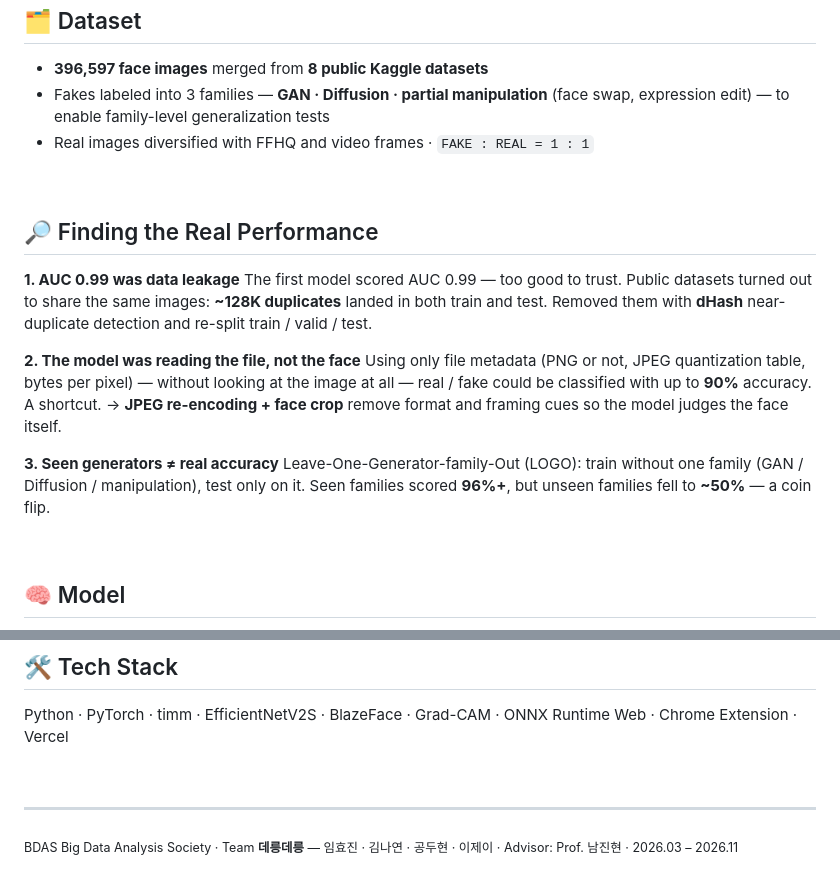
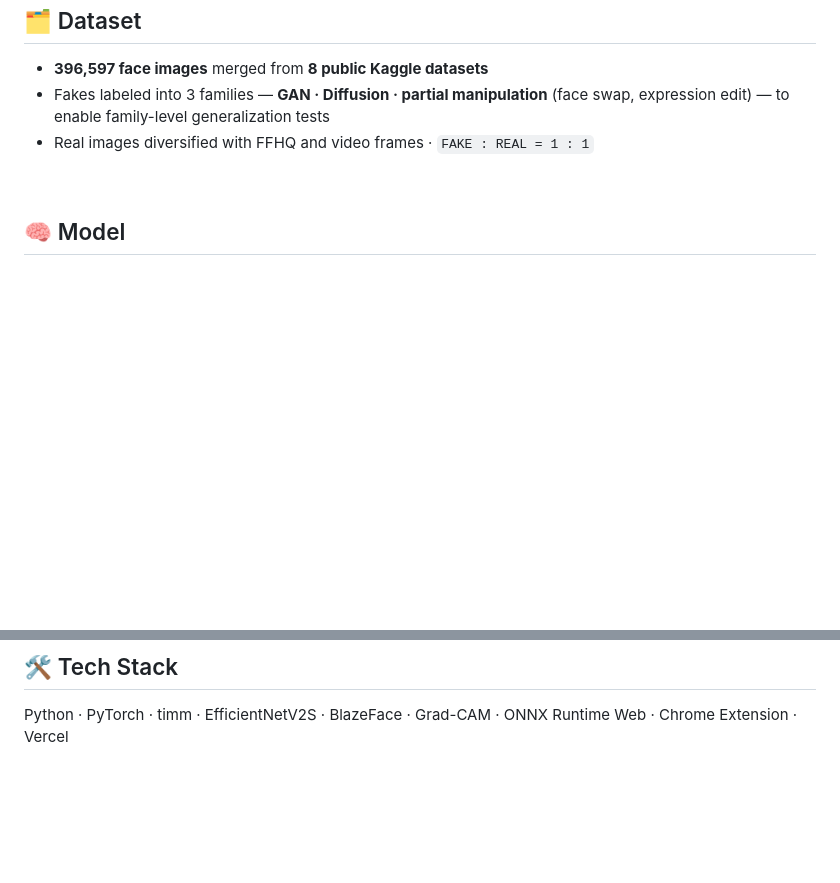
Before and after one commit to naeni6v6/ai-image-detection, a Markdown page: README.md, 2 parts joined by grey strips. Drawn GitHub-style; blank space fills up the shorter version.

```diff
--- a/README.md
+++ b/README.md
@@ -39,23 +39,6 @@ and testing on generators the model never trained on.
 
 <br>
 
-## 🔎 Finding the Real Performance
-
-**1. AUC 0.99 was data leakage**
-The first model scored AUC 0.99 — too good to trust. Public datasets turned out to share the same images:
-**~128K duplicates** landed in both train and test. Removed them with **dHash** near-duplicate detection and re-split train / valid / test.
-
-**2. The model was reading the file, not the face**
-Using only file metadata (PNG or not, JPEG quantization table, bytes per pixel) — without looking at the image at all —
-real / fake could be classified with up to **90%** accuracy. A shortcut.
-→ **JPEG re-encoding + face crop** remove format and framing cues so the model judges the face itself.
-
-**3. Seen generators ≠ real accuracy**
-Leave-One-Generator-family-Out (LOGO): train without one family (GAN / Diffusion / manipulation), test only on it.
-Seen families scored **96%+**, but unseen families fell to **~50%** — a coin flip.
-
-<br>
-
 ## 🧠 Model
 
 Instead of memorizing each generator's fingerprint, the model is taught traces common to *any* generator using **pseudo-fakes** made from real photos:
@@ -143,9 +156,3 @@ Stable Diffusion · SDXL · FLUX Dev · FLUX Pro — all **AUC 0.92+**
 ## 🛠️ Tech Stack
 
 Python · PyTorch · timm · EfficientNetV2S · BlazeFace · Grad-CAM · ONNX Runtime Web · Chrome Extension · Vercel
-
-<br>
-
----
-
-<sub>BDAS Big Data Analysis Society · Team <b>데릉데릉</b> — 임효진 · 김나연 · 공두현 · 이제이 · Advisor: Prof. 남진현 · 2026.03 – 2026.11</sub>
```
Also changed, not shown: other parts of README.md (+44 -14 lines), assets/auc_by_generator.png (added), assets/confusion_matrix.png (added), assets/gradcam_example.png (added).
